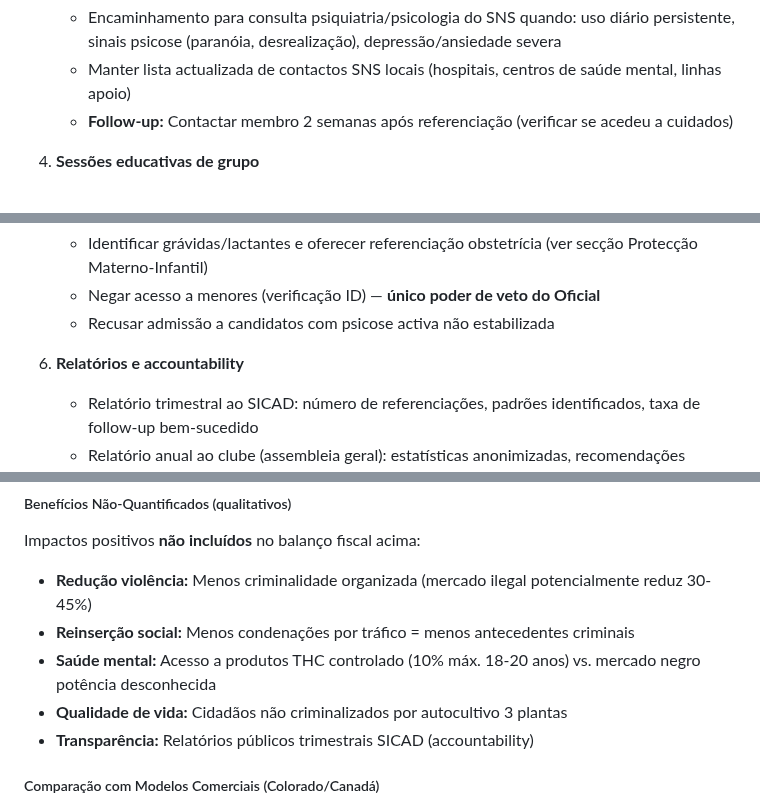
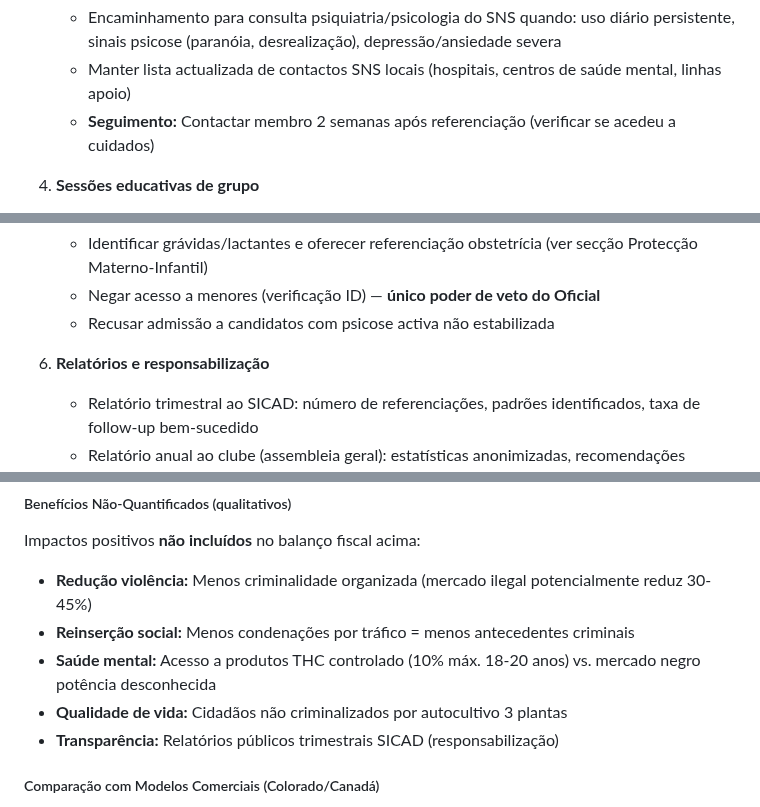
Before and after one commit to bcamarneiro/cannabis-legalization, a Markdown page: chapters/08-pilar-recreativa.md, 3 parts joined by grey strips. GitHub-like rendering.

Commit message:
fix: comprehensive formatting corrections
- Fixed section hierarchy in chapter 10 (ESTRATÉGIAS should be ##, not #)
- Translated English terms: Inspections→Inspeções, Follow-up→Seguimento, accountability→responsabilização

```diff
--- a/chapters/08-pilar-recreativa.md
+++ b/chapters/08-pilar-recreativa.md
@@ -57,7 +57,7 @@ Cada clube deve ter um **Präventionsbeauftragter** (Oficial de Prevenção) —
 3. **Referenciação e encaminhamento SNS**
    - Encaminhamento para consulta psiquiatria/psicologia do SNS quando: uso diário persistente, sinais psicose (paranóia, desrealização), depressão/ansiedade severa
    - Manter lista actualizada de contactos SNS locais (hospitais, centros de saúde mental, linhas apoio)
-   - **Follow-up:** Contactar membro 2 semanas após referenciação (verificar se acedeu a cuidados)
+   - **Seguimento:** Contactar membro 2 semanas após referenciação (verificar se acedeu a cuidados)
 
 4. **Sessões educativas de grupo**
    - Mínimo trimestral (4x/ano) para todos os membros
@@ -69,7 +69,7 @@ Cada clube deve ter um **Präventionsbeauftragter** (Oficial de Prevenção) —
    - Negar acesso a menores (verificação ID) — **único poder de veto do Oficial**
    - Recusar admissão a candidatos com psicose activa não estabilizada
 
-6. **Relatórios e accountability**
+6. **Relatórios e responsabilização**
    - Relatório trimestral ao SICAD: número de referenciações, padrões identificados, taxa de follow-up bem-sucedido
    - Relatório anual ao clube (assembleia geral): estatísticas anonimizadas, recomendações melhorias
    - Disponibilidade para auditorias SICAD/Infarmed
@@ -819,7 +819,7 @@ Impactos positivos **não incluídos** no balanço fiscal acima:
 - **Reinserção social:** Menos condenações por tráfico = menos antecedentes criminais
 - **Saúde mental:** Acesso a produtos THC controlado (10% máx. 18-20 anos) vs. mercado negro potência desconhecida
 - **Qualidade de vida:** Cidadãos não criminalizados por autocultivo 3 plantas
-- **Transparência:** Relatórios públicos trimestrais SICAD (accountability)
+- **Transparência:** Relatórios públicos trimestrais SICAD (responsabilização)
 
 ##### Comparação com Modelos Comerciais (Colorado/Canadá)
 
```
Also changed, not shown: chapters/10-posicoes-partidarias.md (+1 -1 lines), chapters/13-anexo-a-clubes.md (+1 -1 lines).
